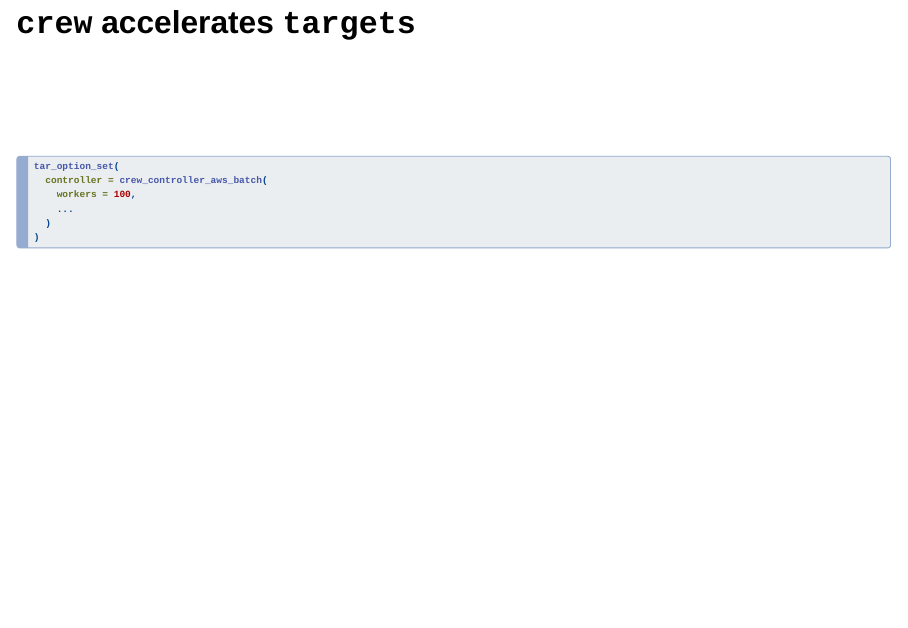
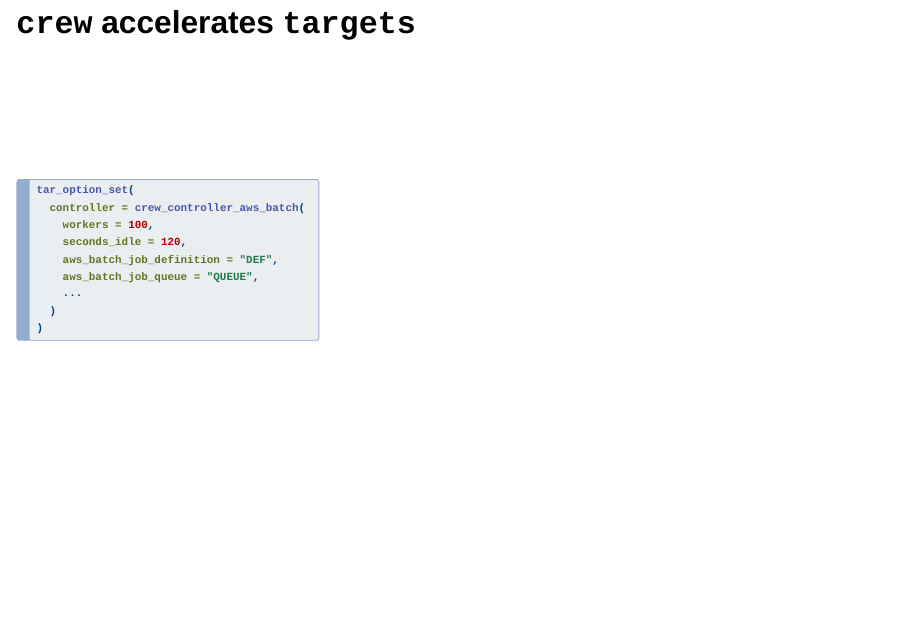
Before and after one commit to wlandau/posit2024, a Quarto document (index.qmd): page 17 of 17. Rendered offline with R 4.5, knitr and Pandoc in place of Quarto, with nearby package versions; the code chunks are not run, so their results and figures are left out; drawn as Slidy slides in place of the format the file asks for.

Commit message:
resize text

````diff
--- a/index.qmd
+++ b/index.qmd
@@ -211,11 +211,18 @@
 
 <br>
 
+:::: {.columns style="font-size:115%"}
+
 ```r
 tar_option_set(
   controller = crew_controller_aws_batch(
     workers = 100,
+    seconds_idle = 120,
+    aws_batch_job_definition = "DEF",
+    aws_batch_job_queue = "QUEUE",
     ...
   )
 )
 ```
+
+::::
````
Also changed, not shown: index.html.
